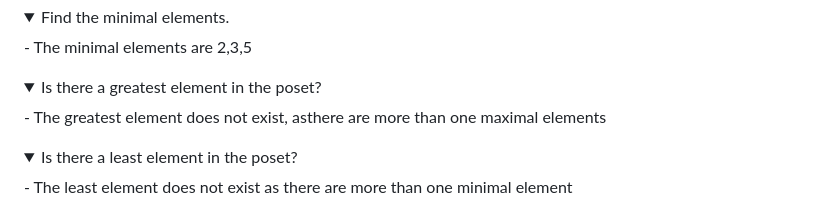
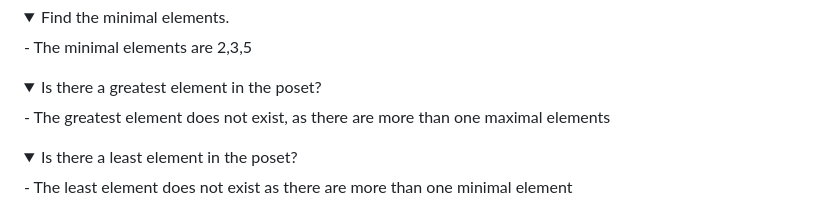
Before and after one commit to virtual-labs/exp-hasse-diagram-iiith, a Markdown page: experiment/theory.md, the part around the change. Drawn GitHub-style; folded sections open.

Commit message:
update theory

```diff
--- a/experiment/theory.md
+++ b/experiment/theory.md
@@ -104,7 +104,7 @@ Find the minimal elements.
 <summary>
 Is there a greatest element in the poset?
 </summary>
-- The greatest element does not exist, asthere are more than one maximal elements
+- The greatest element does not exist, as there are more than one maximal elements
 </details>
 
 
```
